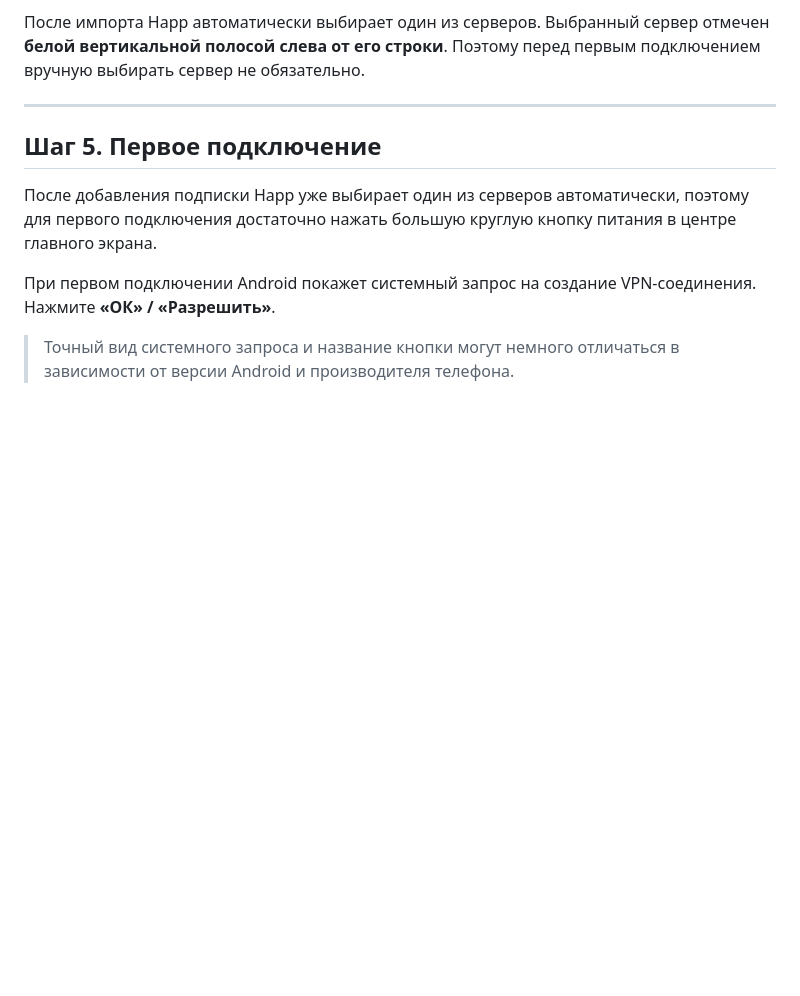
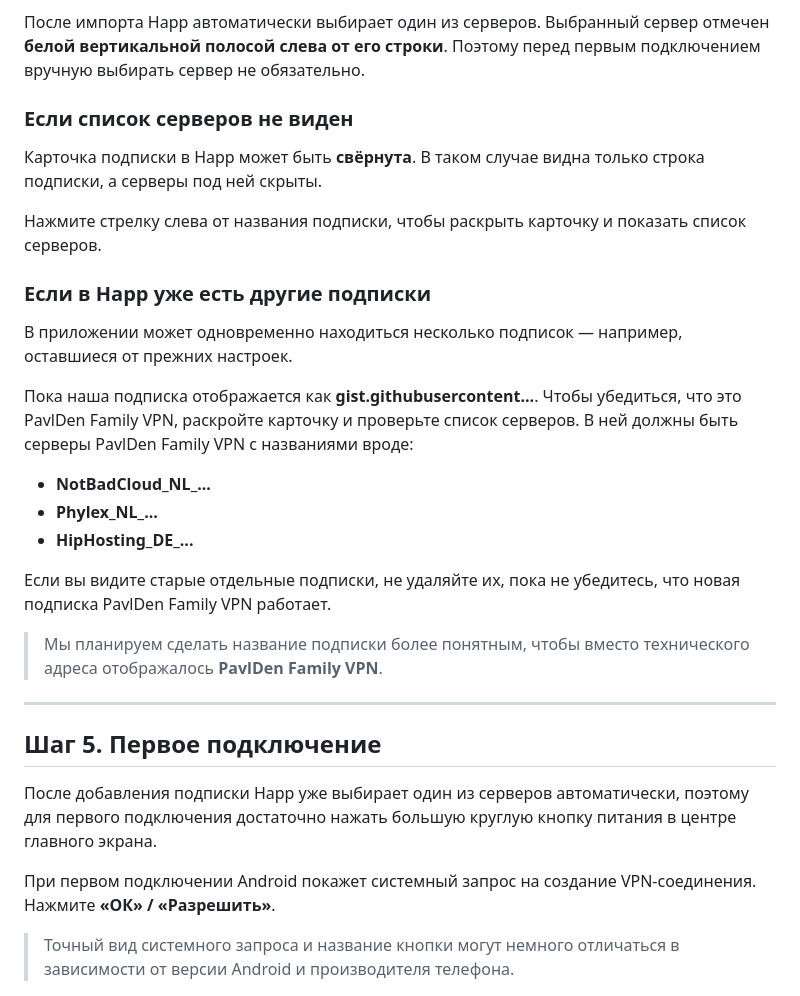
Before and after one commit to pavlden/pavlden-family-vpn, a Markdown page: docs/android-happ.md, the part around the change. GitHub-like rendering; blank space fills up the shorter version.

Commit message:
Document collapsed and multiple subscriptions in Happ

```diff
--- a/docs/android-happ.md
+++ b/docs/android-happ.md
@@ -96,6 +96,28 @@ title: "PavlDen Family VPN — Android"
 
 После импорта Happ автоматически выбирает один из серверов. Выбранный сервер отмечен **белой вертикальной полосой слева от его строки**. Поэтому перед первым подключением вручную выбирать сервер не обязательно.
 
+### Если список серверов не виден
+
+Карточка подписки в Happ может быть **свёрнута**. В таком случае видна только строка подписки, а серверы под ней скрыты.
+
+Нажмите стрелку слева от названия подписки, чтобы раскрыть карточку и показать список серверов.
+
+### Если в Happ уже есть другие подписки
+
+В приложении может одновременно находиться несколько подписок — например, оставшиеся от прежних настроек.
+
+Пока наша подписка отображается как **gist.githubusercontent...**. Чтобы убедиться, что это PavlDen Family VPN, раскройте карточку и проверьте список серверов. В ней должны быть серверы PavlDen Family VPN с названиями вроде:
+
+- **NotBadCloud_NL_...**
+- **Phylex_NL_...**
+- **HipHosting_DE_...**
+
+Если вы видите старые отдельные подписки, не удаляйте их, пока не убедитесь, что новая подписка PavlDen Family VPN работает.
+
+> Мы планируем сделать название подписки более понятным, чтобы вместо технического адреса отображалось **PavlDen Family VPN**.
+
+<!-- SCREENSHOT: свёрнутая карточка подписки -->
+<!-- SCREENSHOT: несколько подписок в Happ -->
 <!-- SCREENSHOT: главный экран Happ со списком серверов -->
 
 ---
```
